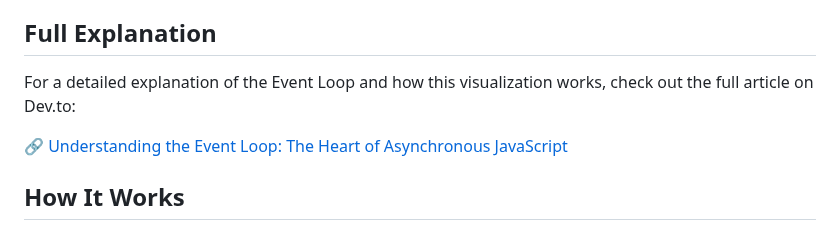
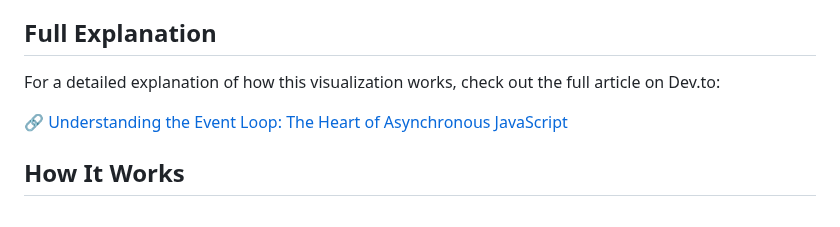
Before and after one commit to BeatrisIlieva/event-loop, a Markdown page: README.md, the part around the change. GitHub-like rendering.

```diff
--- a/README.md
+++ b/README.md
@@ -22,7 +22,7 @@ Each step of the event loop process is visually represented, with **descriptions
 
 ## Full Explanation
 
-For a detailed explanation of the Event Loop and how this visualization works, check out the full article on Dev.to:
+For a detailed explanation of how this visualization works, check out the full article on Dev.to:
 
 🔗 [Understanding the Event Loop: The Heart of Asynchronous JavaScript](your-article-link-here)
 
```
